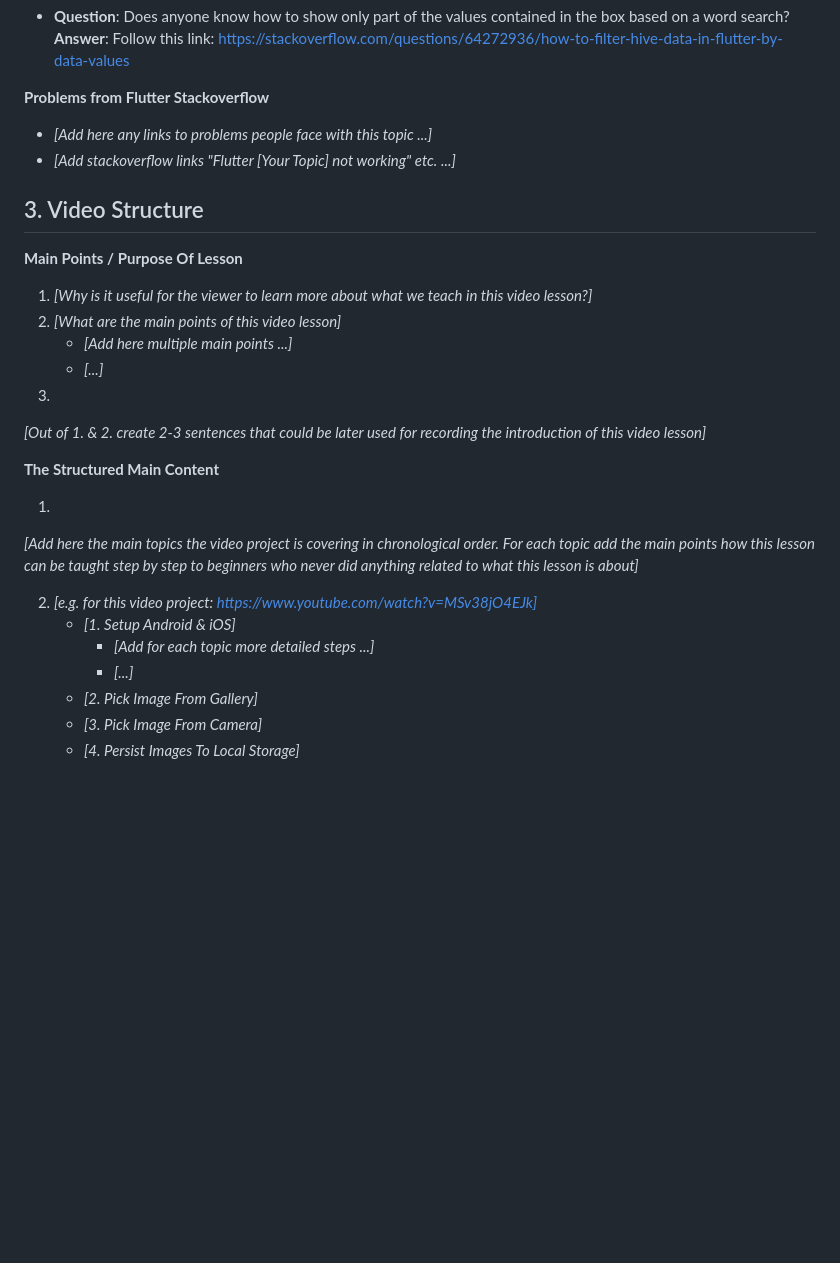
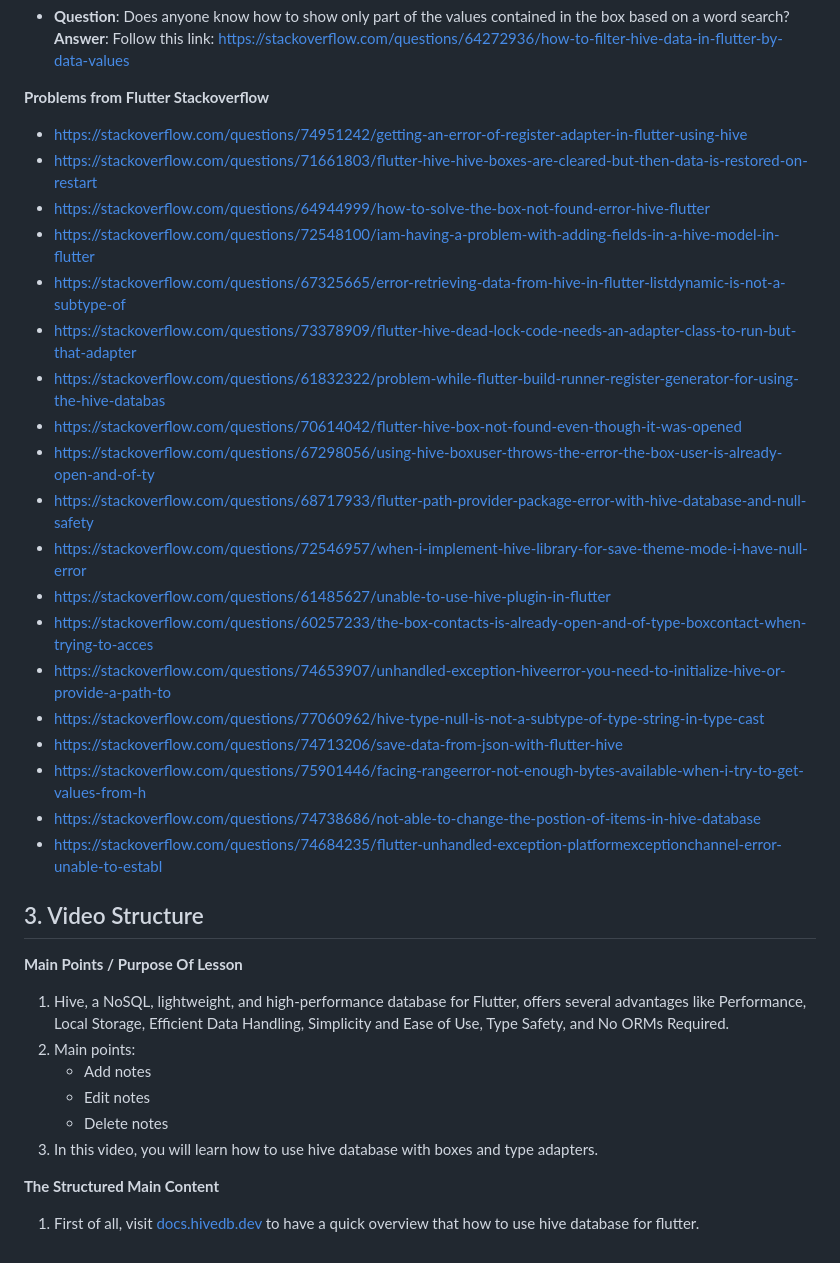
Before and after one commit to MuhammadBilalAkbar/hive_database_flutter, a Markdown page: about.md, the part around one of its changes. Drawn GitHub-style; blank space fills up the shorter version.

Commit message:
Initial commit

```diff
--- a/about.md
+++ b/about.md
@@ -166,31 +191,40 @@ Flutter. The second one will handle the directory behind the scene for you 👏
 
 **Problems from Flutter Stackoverflow**
 
-- _[Add here any links to problems people face with this topic ...]_
-- _[Add stackoverflow links "Flutter [Your Topic] not working" etc. ...]_
+- https://stackoverflow.com/questions/74951242/getting-an-error-of-register-adapter-in-flutter-using-hive
+- https://stackoverflow.com/questions/71661803/flutter-hive-hive-boxes-are-cleared-but-then-data-is-restored-on-restart
+- https://stackoverflow.com/questions/64944999/how-to-solve-the-box-not-found-error-hive-flutter
+- https://stackoverflow.com/questions/72548100/iam-having-a-problem-with-adding-fields-in-a-hive-model-in-flutter
+- https://stackoverflow.com/questions/67325665/error-retrieving-data-from-hive-in-flutter-listdynamic-is-not-a-subtype-of
+- https://stackoverflow.com/questions/73378909/flutter-hive-dead-lock-code-needs-an-adapter-class-to-run-but-that-adapter
+- https://stackoverflow.com/questions/61832322/problem-while-flutter-build-runner-register-generator-for-using-the-hive-databas
+- https://stackoverflow.com/questions/70614042/flutter-hive-box-not-found-even-though-it-was-opened
+- https://stackoverflow.com/questions/67298056/using-hive-boxuser-throws-the-error-the-box-user-is-already-open-and-of-ty
+- https://stackoverflow.com/questions/68717933/flutter-path-provider-package-error-with-hive-database-and-null-safety
+- https://stackoverflow.com/questions/72546957/when-i-implement-hive-library-for-save-theme-mode-i-have-null-error
+- https://stackoverflow.com/questions/61485627/unable-to-use-hive-plugin-in-flutter
+- https://stackoverflow.com/questions/60257233/the-box-contacts-is-already-open-and-of-type-boxcontact-when-trying-to-acces
+- https://stackoverflow.com/questions/74653907/unhandled-exception-hiveerror-you-need-to-initialize-hive-or-provide-a-path-to
+- https://stackoverflow.com/questions/77060962/hive-type-null-is-not-a-subtype-of-type-string-in-type-cast
+- https://stackoverflow.com/questions/74713206/save-data-from-json-with-flutter-hive
+- https://stackoverflow.com/questions/75901446/facing-rangeerror-not-enough-bytes-available-when-i-try-to-get-values-from-h
+- https://stackoverflow.com/questions/74738686/not-able-to-change-the-postion-of-items-in-hive-database
+- https://stackoverflow.com/questions/74684235/flutter-unhandled-exception-platformexceptionchannel-error-unable-to-establ
 
 ## 3. Video Structure
 
 **Main Points / Purpose Of Lesson**
 
-1. _[Why is it useful for the viewer to learn more about what we teach in this video lesson?]_
-2. _[What are the main points of this video lesson]_
-    - _[Add here multiple main points ...]_
-    - _[...]_
-3.
-
-_[Out of 1. & 2. create 2-3 sentences that could be later used for recording the introduction of this video lesson]_
+1. Hive, a NoSQL, lightweight, and high-performance database for Flutter, offers several advantages
+   like Performance, Local Storage, Efficient Data Handling, Simplicity and Ease of Use, Type
+   Safety, and No ORMs Required.
+2. Main points:
+    - Add notes
+    - Edit notes
+    - Delete notes
+3. In this video, you will learn how to use hive database with boxes and type adapters.
 
 **The Structured Main Content**
 
-1.
-
-_[Add here the main topics the video project is covering in chronological order. For each topic add the main points how this lesson can be taught step by step to beginners who never did anything related to what this lesson is about]_
-
-2. _[e.g. for this video project: https://www.youtube.com/watch?v=MSv38jO4EJk]_
-    - _[1. Setup Android & iOS]_
-        - _[Add for each topic more detailed steps ...]_
-        - _[...]_
-    - _[2. Pick Image From Gallery]_
-    - _[3. Pick Image From Camera]_
-    - _[4. Persist Images To Local Storage]_
+1. First of all, visit [docs.hivedb.dev](https://docs.hivedb.dev/) to have a quick overview that how
+   to use hive database for flutter.
```
Also changed, not shown: other parts of about.md (+31 -6 lines).
